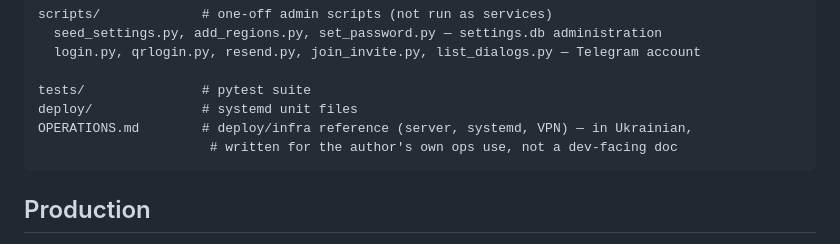
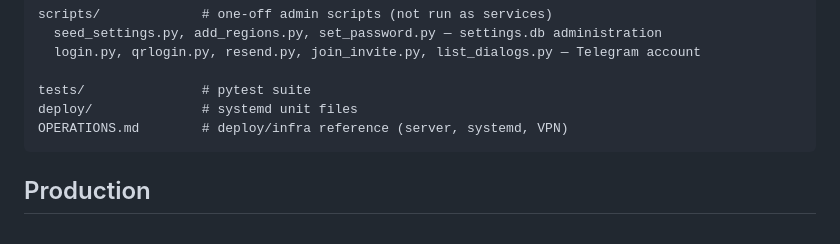
Before and after one commit to boychukmk/air-alerts-notificator, a Markdown page: README.md, the part around the change. GitHub-like rendering.

````diff
--- a/README.md
+++ b/README.md
@@ -102,8 +102,7 @@ scripts/             # one-off admin scripts (not run as services)
 
 tests/               # pytest suite
 deploy/              # systemd unit files
-OPERATIONS.md        # deploy/infra reference (server, systemd, VPN) — in Ukrainian,
-                      # written for the author's own ops use, not a dev-facing doc
+OPERATIONS.md        # deploy/infra reference (server, systemd, VPN)
 ```
 
 ## Production
````
Also changed, not shown: OPERATIONS.md (+67 -70 lines).
